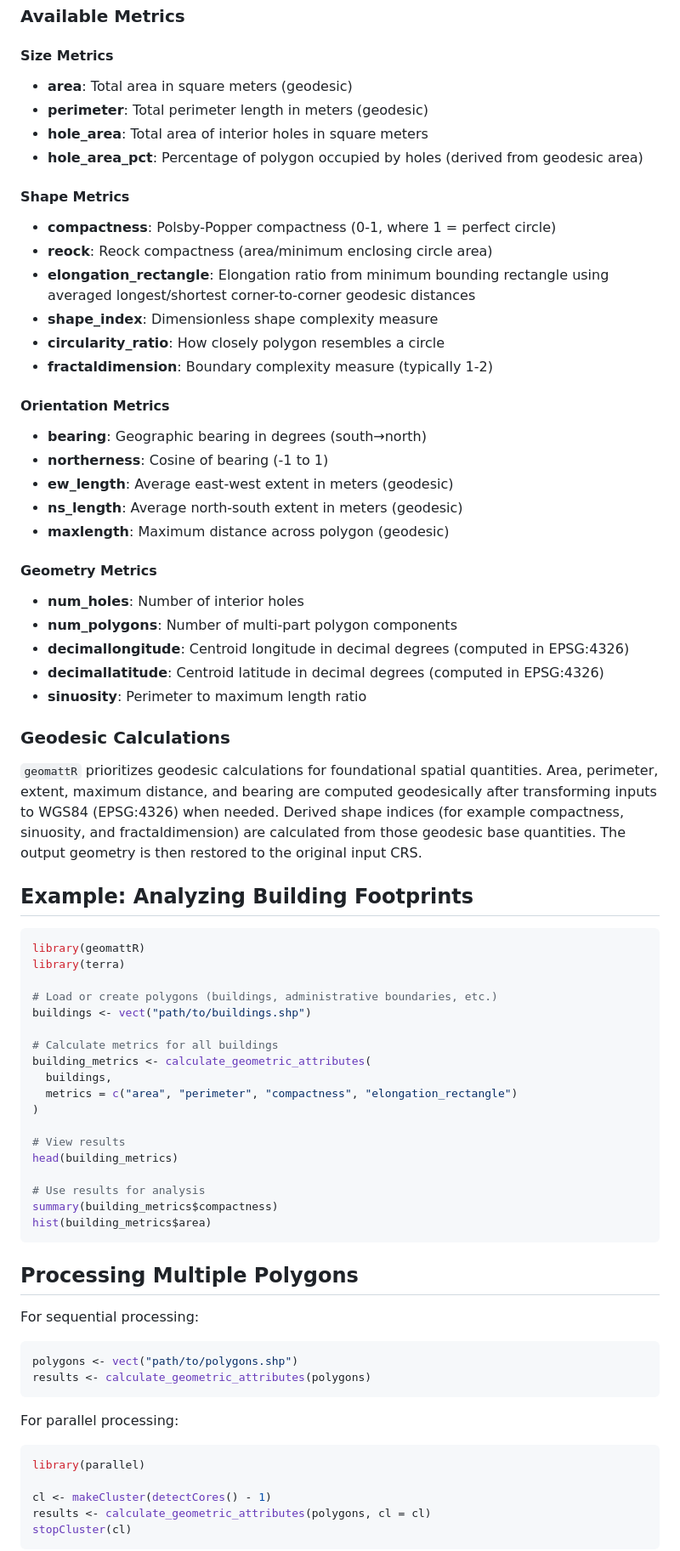
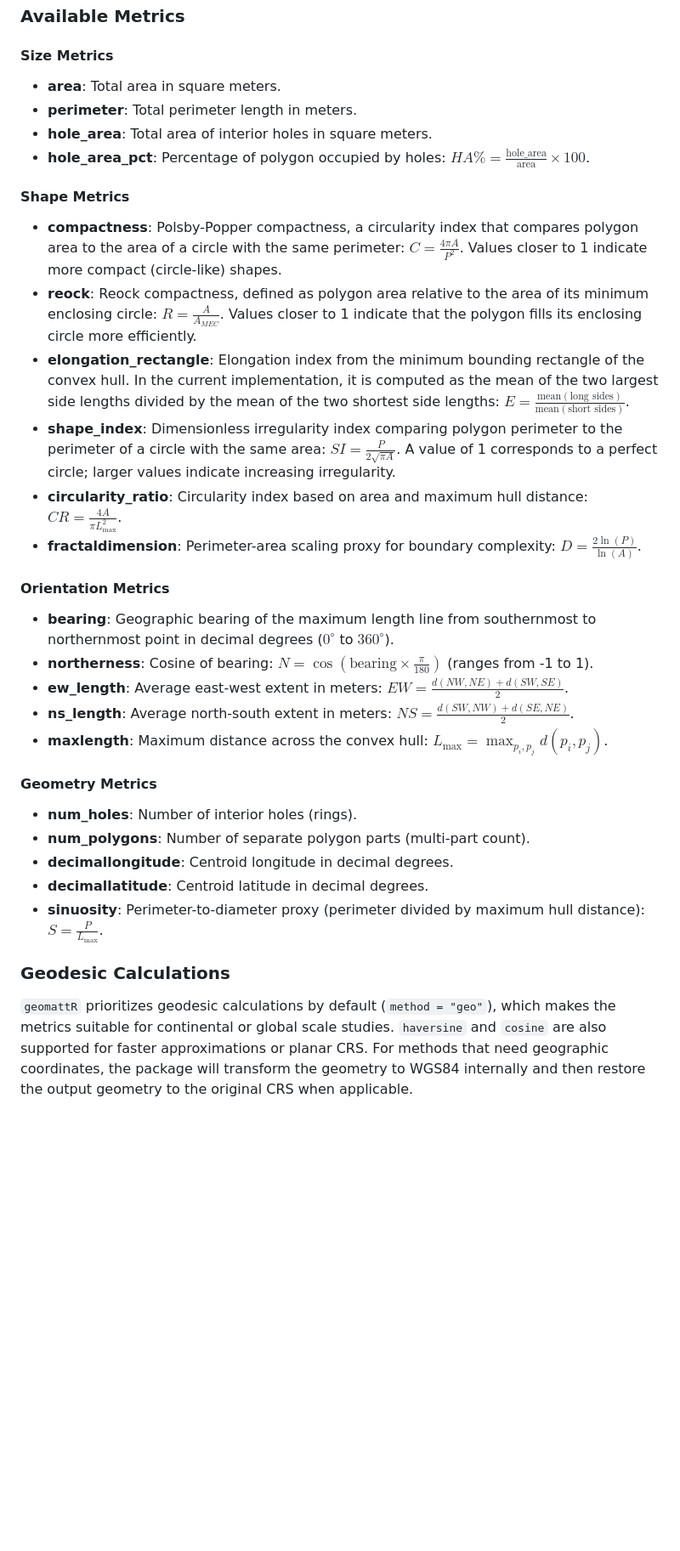
Before and after one commit to gortegasolis/geomattR, a Markdown page: README.md, the part around one of its changes. Shown at 85% size. GitHub-like rendering; blank space fills up the shorter version.

Commit message:
Shorter description. Better per-metric details

````diff
--- a/README.md
+++ b/README.md
@@ -56,74 +56,34 @@ result_subset <- calculate_geometric_attributes(
 ### Available Metrics
 
 #### Size Metrics
-- **area**: Total area in square meters (geodesic)
-- **perimeter**: Total perimeter length in meters (geodesic)
-- **hole_area**: Total area of interior holes in square meters
-- **hole_area_pct**: Percentage of polygon occupied by holes (derived from geodesic area)
+- **area**: Total area in square meters.
+- **perimeter**: Total perimeter length in meters.
+- **hole_area**: Total area of interior holes in square meters.
+- **hole_area_pct**: Percentage of polygon occupied by holes: $HA\% = \frac{\text{hole\_area}}{\text{area}} \times 100$.
 
 #### Shape Metrics
-- **compactness**: Polsby-Popper compactness (0-1, where 1 = perfect circle)
-- **reock**: Reock compactness (area/minimum enclosing circle area)
-- **elongation_rectangle**: Elongation ratio from minimum bounding rectangle using averaged longest/shortest corner-to-corner geodesic distances
-- **shape_index**: Dimensionless shape complexity measure
-- **circularity_ratio**: How closely polygon resembles a circle
-- **fractaldimension**: Boundary complexity measure (typically 1-2)
+- **compactness**: Polsby-Popper compactness, a circularity index that compares polygon area to the area of a circle with the same perimeter: $C = \frac{4\pi A}{P^2}$. Values closer to 1 indicate more compact (circle-like) shapes.
+- **reock**: Reock compactness, defined as polygon area relative to the area of its minimum enclosing circle: $R = \frac{A}{A_{MEC}}$. Values closer to 1 indicate that the polygon fills its enclosing circle more efficiently.
+- **elongation_rectangle**: Elongation index from the minimum bounding rectangle of the convex hull. In the current implementation, it is computed as the mean of the two largest side lengths divided by the mean of the two shortest side lengths: $E = \frac{\text{mean}(\text{long sides})}{\text{mean}(\text{short sides})}$.
+- **shape_index**: Dimensionless irregularity index comparing polygon perimeter to the perimeter of a circle with the same area: $SI = \frac{P}{2\sqrt{\pi A}}$. A value of 1 corresponds to a perfect circle; larger values indicate increasing irregularity.
+- **circularity_ratio**: Circularity index based on area and maximum hull distance: $CR = \frac{4A}{\pi L_{\max}^2}$.
+- **fractaldimension**: Perimeter-area scaling proxy for boundary complexity: $D = \frac{2\ln(P)}{\ln(A)}$.
 
 #### Orientation Metrics
-- **bearing**: Geographic bearing in degrees (south→north)
-- **northerness**: Cosine of bearing (-1 to 1)
-- **ew_length**: Average east-west extent in meters (geodesic)
-- **ns_length**: Average north-south extent in meters (geodesic)
-- **maxlength**: Maximum distance across polygon (geodesic)
+- **bearing**: Geographic bearing of the maximum length line from southernmost to northernmost point in decimal degrees ($0^{\circ}$ to $360^{\circ}$).
+- **northerness**: Cosine of bearing: $N = \cos(\text{bearing} \times \frac{\pi}{180})$ (ranges from -1 to 1).
+- **ew_length**: Average east-west extent in meters: $EW = \frac{d(NW, NE) + d(SW, SE)}{2}$.
+- **ns_length**: Average north-south extent in meters: $NS = \frac{d(SW, NW) + d(SE, NE)}{2}$.
+- **maxlength**: Maximum distance across the convex hull: $L_{\max} = \max_{p_i, p_j} d(p_i, p_j)$.
 
 #### Geometry Metrics
-- **num_holes**: Number of interior holes
-- **num_polygons**: Number of multi-part polygon components
-- **decimallongitude**: Centroid longitude in decimal degrees (computed in EPSG:4326)
-- **decimallatitude**: Centroid latitude in decimal degrees (computed in EPSG:4326)
-- **sinuosity**: Perimeter to maximum length ratio
+- **num_holes**: Number of interior holes (rings).
+- **num_polygons**: Number of separate polygon parts (multi-part count).
+- **decimallongitude**: Centroid longitude in decimal degrees.
+- **decimallatitude**: Centroid latitude in decimal degrees.
+- **sinuosity**: Perimeter-to-diameter proxy (perimeter divided by maximum hull distance): $S = \frac{P}{L_{\max}}$.
 
 ### Geodesic Calculations
 
-`geomattR` prioritizes geodesic calculations for foundational spatial quantities. Area, perimeter, extent, maximum distance, and bearing are computed geodesically after transforming inputs to WGS84 (EPSG:4326) when needed. Derived shape indices (for example compactness, sinuosity, and fractaldimension) are calculated from those geodesic base quantities. The output geometry is then restored to the original input CRS.
+`geomattR` prioritizes geodesic calculations by default (`method = "geo"`), which makes the metrics suitable for continental or global scale studies. `haversine` and `cosine` are also supported for faster approximations or planar CRS. For methods that need geographic coordinates, the package will transform the geometry to WGS84 internally and then restore the output geometry to the original CRS when applicable.
 
-## Example: Analyzing Building Footprints
-
-``` r
-library(geomattR)
-library(terra)
-
-# Load or create polygons (buildings, administrative boundaries, etc.)
-buildings <- vect("path/to/buildings.shp")
-
-# Calculate metrics for all buildings
-building_metrics <- calculate_geometric_attributes(
-  buildings,
-  metrics = c("area", "perimeter", "compactness", "elongation_rectangle")
-)
-
-# View results
-head(building_metrics)
-
-# Use results for analysis
-summary(building_metrics$compactness)
-hist(building_metrics$area)
-```
-
-## Processing Multiple Polygons
-
-For sequential processing:
-``` r
-polygons <- vect("path/to/polygons.shp")
-results <- calculate_geometric_attributes(polygons)
-```
-
-For parallel processing:
-``` r
-library(parallel)
-
-cl <- makeCluster(detectCores() - 1)
-results <- calculate_geometric_attributes(polygons, cl = cl)
-stopCluster(cl)
-```
-
````
Also changed, not shown: other parts of README.md (+6 -23 lines).
